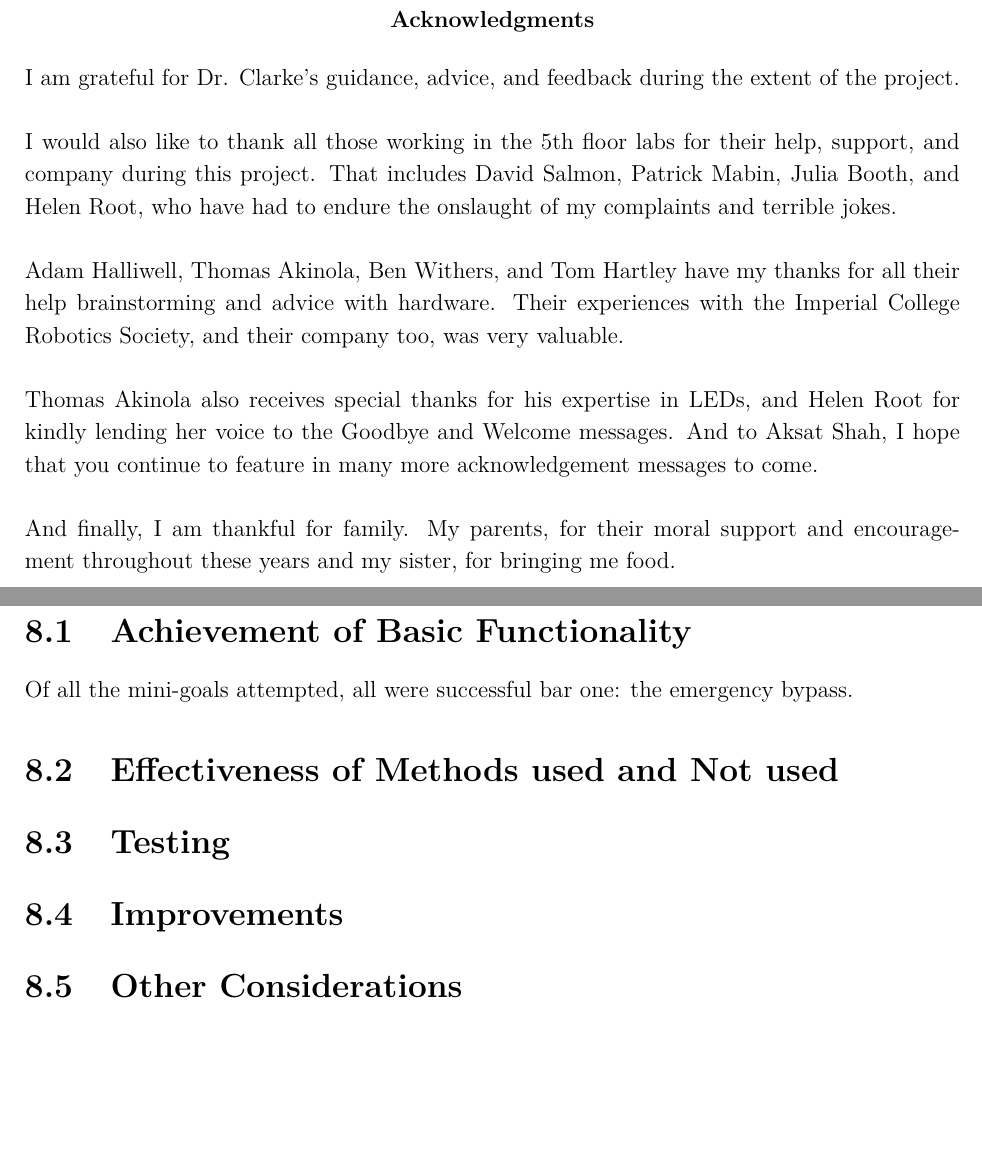
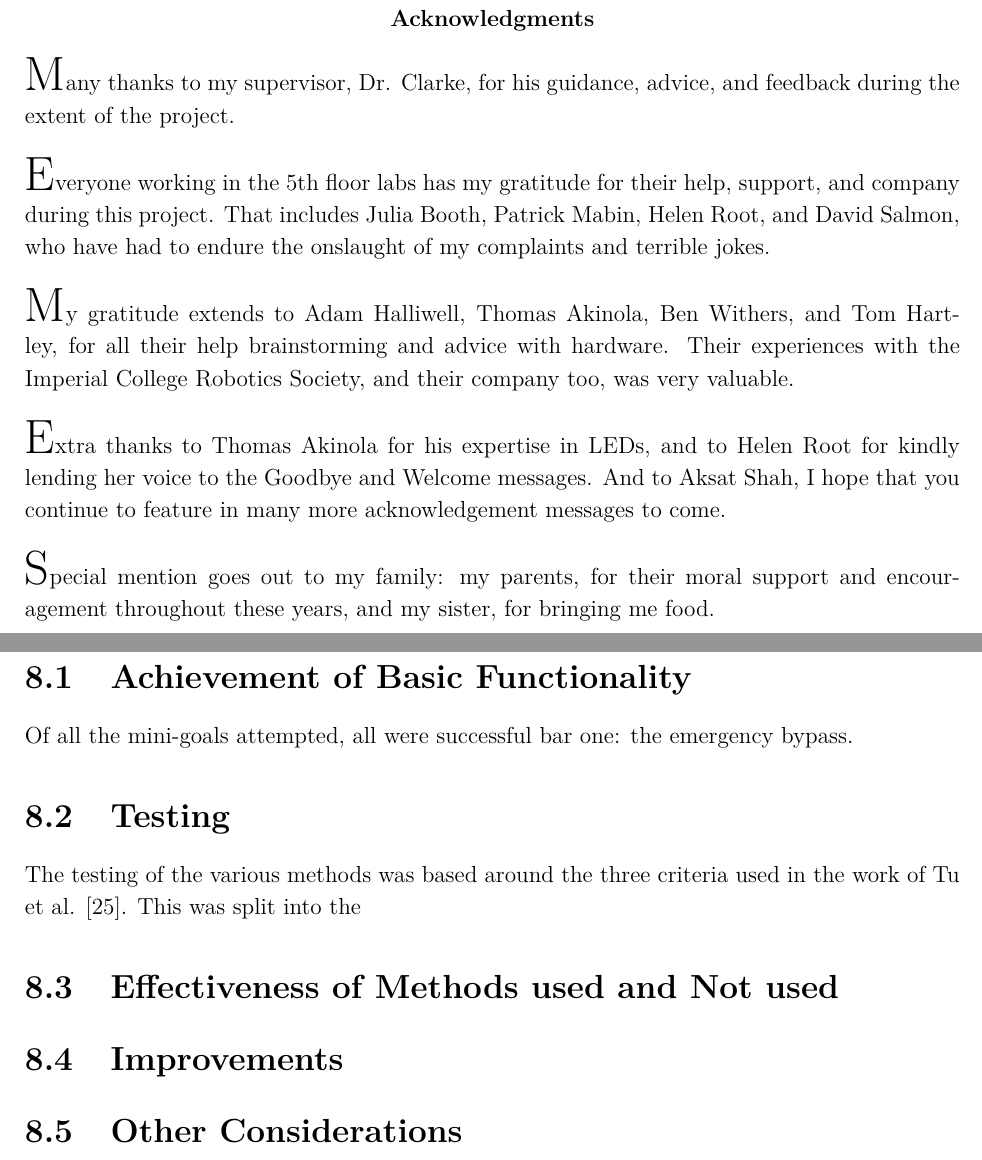
Before and after one commit to mengkiangseah/fyp, a LaTeX thesis (report/main.tex, which reads report/evaluation.tex): two parts of pages 2 and 44 of 51, joined at a grey line, cut so that both start at the same text, the shorter picture padded with empty space. Compiled offline with pdfLaTeX.

Commit message:
Added the survey questions and results. The Acknowledgements were modified, and the Evaluation has some work on it.

```diff
--- a/report/evaluation.tex
+++ b/report/evaluation.tex
@@ -14,18 +14,23 @@ The purpose of this section is to reflect on how well the project's objectives w
 \end{enumerate}
 
 \section{Achievement of Basic Functionality}\label{sec:basic-eval}
+
 Of all the mini-goals attempted, all were successful bar one: the emergency bypass.
 
 
+\section{Testing}
+The testing of the various methods was based around the three criteria used in the work of Tu et al. \cite{cisco}. This was split into the
 
 \section{Effectiveness of Methods used and Not used}
-\section{Testing}
+
+
 \section{Improvements}
+
 \section{Other Considerations}
 
 \subsection{Cost}
 The overall cost of this system cannot be exorbitant. The trouble with this estimation is that the raw cost of materials in this project is not the average cost, were such a system to be commercialised. There are economies of scale, partnerships, and the cost of development in the prototype as opposed to the cost of labour in a marketable version. This is in contrast to fixed raw material costs, for example, which are not a concern here.
-
+\\\\
 Language
 No emergency
 Easy?
--- a/report/main.tex
+++ b/report/main.tex
@@ -112,15 +112,15 @@
 \setstretch{1.15}
 
 \begin{acknowledgments}
- 	I am grateful for Dr. Clarke's guidance, advice, and feedback during the extent of the project.
+ 	\huge M\normalsize any thanks to my supervisor, Dr. Clarke, for his guidance, advice, and feedback during the extent of the project.
 	\\\\
-	I would also like to thank all those working in the 5th floor labs for their help, support, and company during this project. That includes David Salmon, Patrick Mabin, Julia Booth, and Helen Root, who have had to endure the onslaught of my complaints and terrible jokes.
+	\huge E\normalsize veryone working in the 5th floor labs has my gratitude for their help, support, and company during this project. That includes Julia Booth, Patrick Mabin, Helen Root, and David Salmon, who have had to endure the onslaught of my complaints and terrible jokes.
 	\\\\
-	Adam Halliwell, Thomas Akinola, Ben Withers, and Tom Hartley have my thanks for all their help brainstorming and advice with hardware. Their experiences with the Imperial College Robotics Society, and their company too, was very valuable.
+	\huge M\normalsize y gratitude extends to Adam Halliwell, Thomas Akinola, Ben Withers, and Tom Hartley, for all their help brainstorming and advice with hardware. Their experiences with the Imperial College Robotics Society, and their company too, was very valuable.
 	\\\\
-	Thomas Akinola also receives special thanks for his expertise in LEDs, and Helen Root for kindly lending her voice to the Goodbye and Welcome messages. And to Aksat Shah, I hope that you continue to feature in many more acknowledgement messages to come.
+	\huge E\normalsize xtra thanks to Thomas Akinola for his expertise in LEDs, and to Helen Root for kindly lending her voice to the Goodbye and Welcome messages. And to Aksat Shah, I hope that you continue to feature in many more acknowledgement messages to come.
 	\\\\
-	And finally, I am thankful for family. My parents, for their moral support and encouragement throughout these years and my sister, for bringing me food.
+	\huge S\normalsize pecial mention goes out to my family: my parents, for their moral support and encouragement throughout these years, and my sister, for bringing me food.
 \end{acknowledgments}
 
 \begin{abstract}
```
Also changed, not shown: code/surveyQandR.txt (added, +10 -0 lines).
